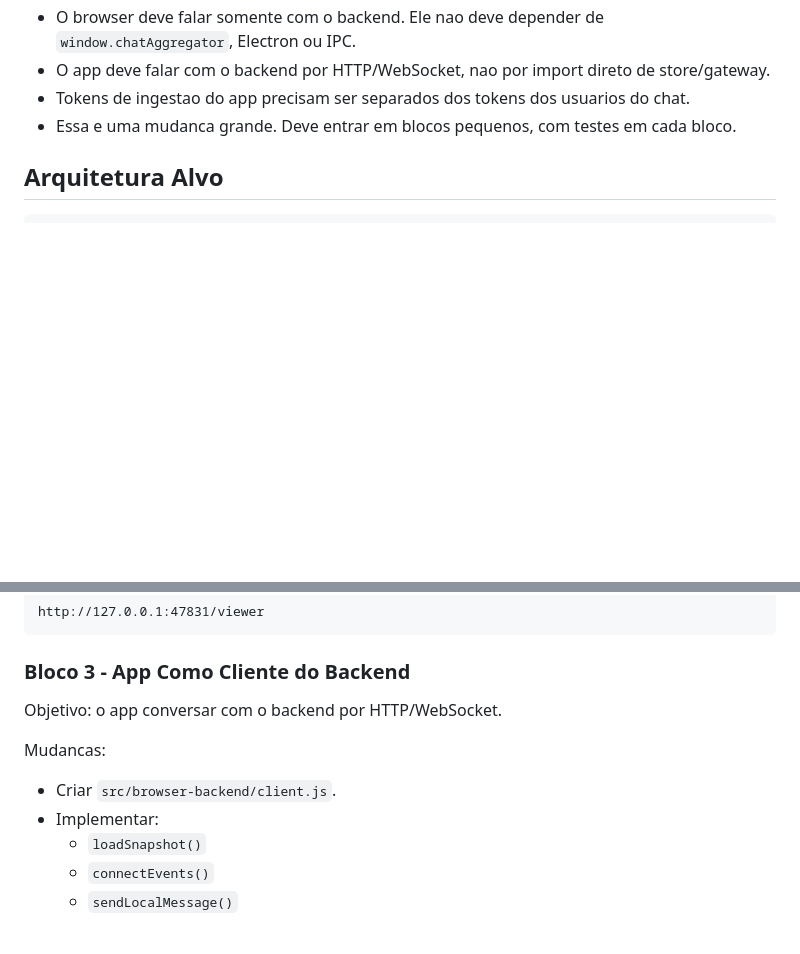
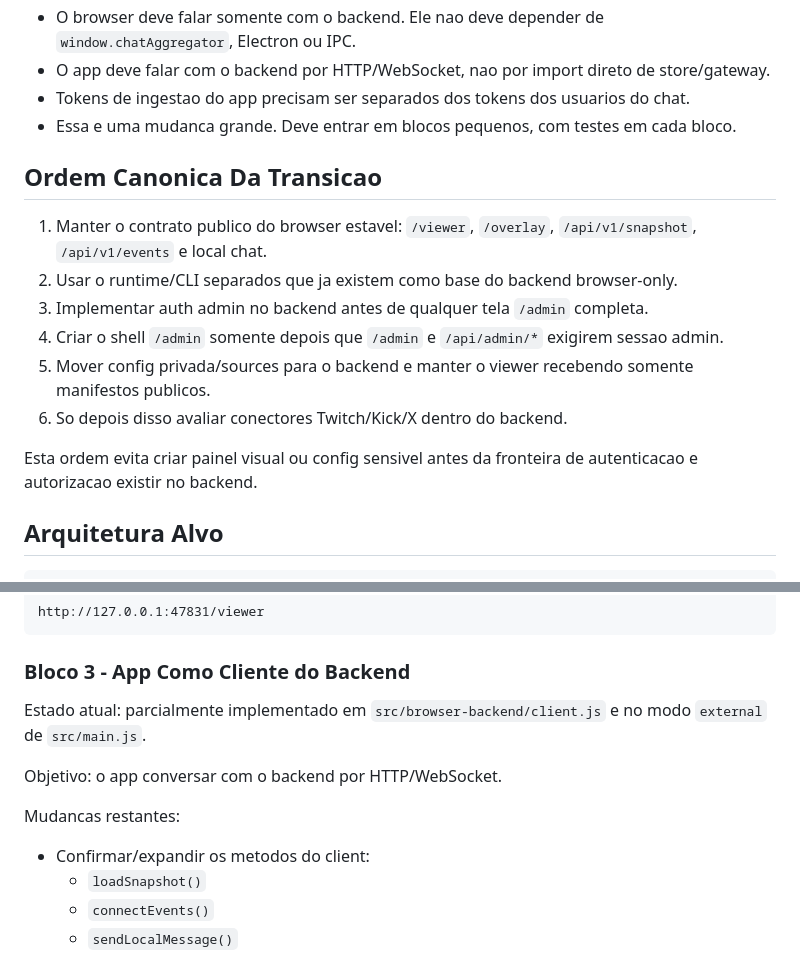
Before and after one commit to ezequielmarinho860-kda/Unified-Chat-Aggregator, a Markdown page: docs/app-browser-split-roadmap.md, 2 parts joined by grey strips. Drawn GitHub-style; blank space fills up the shorter version.

```diff
--- a/docs/app-browser-split-roadmap.md
+++ b/docs/app-browser-split-roadmap.md
@@ -52,6 +57,21 @@ runtime separado.
   chat.
 - Essa e uma mudanca grande. Deve entrar em blocos pequenos, com testes em cada
   bloco.
+
+## Ordem Canonica Da Transicao
+
+1. Manter o contrato publico do browser estavel: `/viewer`, `/overlay`,
+   `/api/v1/snapshot`, `/api/v1/events` e local chat.
+2. Usar o runtime/CLI separados que ja existem como base do backend browser-only.
+3. Implementar auth admin no backend antes de qualquer tela `/admin` completa.
+4. Criar o shell `/admin` somente depois que `/admin` e `/api/admin/*` exigirem
+   sessao admin.
+5. Mover config privada/sources para o backend e manter o viewer recebendo
+   somente manifestos publicos.
+6. So depois disso avaliar conectores Twitch/Kick/X dentro do backend.
+
+Esta ordem evita criar painel visual ou config sensivel antes da fronteira de
+autenticacao e autorizacao existir no backend.
 
 ## Arquitetura Alvo
 
@@ -286,12 +294,14 @@ http://127.0.0.1:47831/viewer
 
 ### Bloco 3 - App Como Cliente do Backend
 
+Estado atual: parcialmente implementado em `src/browser-backend/client.js` e no
+modo `external` de `src/main.js`.
+
 Objetivo: o app conversar com o backend por HTTP/WebSocket.
 
-Mudancas:
+Mudancas restantes:
 
-- Criar `src/browser-backend/client.js`.
-- Implementar:
+- Confirmar/expandir os metodos do client:
   - `loadSnapshot()`
   - `connectEvents()`
   - `sendLocalMessage()`
```
Also changed, not shown: other parts of docs/app-browser-split-roadmap.md (+28 -35 lines), README.md (+5 -0 lines), docs/browser-only-admin-roadmap.md (+33 -4 lines).
